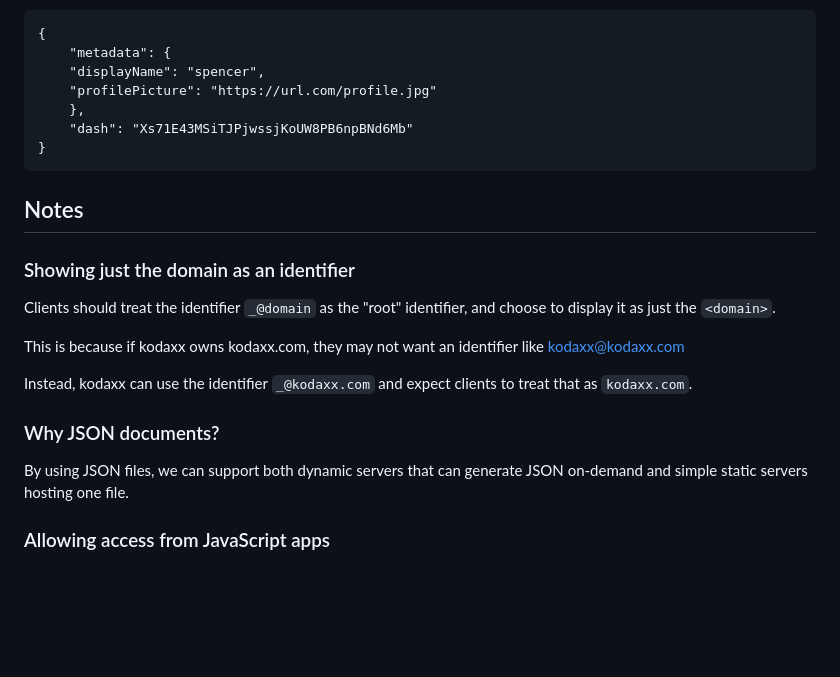
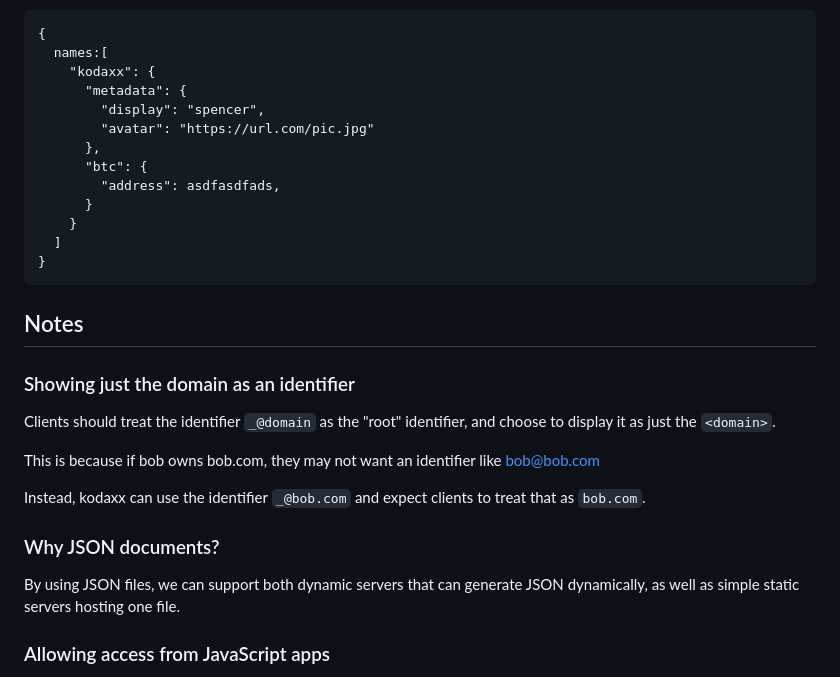
Before and after one commit to SparkPayments/sparkpayments.github.io, a Markdown page: directory/directory_protocol_v1.0.md, the part around one of its changes. Drawn GitHub-style; blank space fills up the shorter version.

```diff
--- a/directory/directory_protocol_v1.0.md
+++ b/directory/directory_protocol_v1.0.md
@@ -86,10 +153,16 @@ It will make a GET request to https://get-spark.com/.well-known/kodaxx.json and
 
     {
-	    "metadata": {
-		"displayName": "spencer",
-		"profilePicture": "https://url.com/profile.jpg"
-	    },
-	    "dash": "Xs71E43MSiTJPjwssjKoUW8PB6npBNd6Mb"
+      names:[
+        "kodaxx": {
+          "metadata": {
+            "display": "spencer",
+            "avatar": "https://url.com/pic.jpg"
+          },
+          "btc": {
+            "address": asdfasdfads,
+          }
+        }
+      ]
     }
 
 ## Notes
@@ -97,12 +170,12 @@ It will make a GET request to https://get-spark.com/.well-known/kodaxx.json and
 ### Showing just the domain as an identifier
 Clients should treat the identifier `_@domain` as the "root" identifier, and choose to display it as just the `<domain>`.
 
-This is because if kodaxx owns kodaxx.com, they may not want an identifier like kodaxx@kodaxx.com
+This is because if bob owns bob.com, they may not want an identifier like bob@bob.com
 
-Instead, kodaxx can use the identifier `_@kodaxx.com` and expect clients to treat that as `kodaxx.com`.
+Instead, kodaxx can use the identifier `_@bob.com` and expect clients to treat that as `bob.com`.
 
 ### Why JSON documents?
-By using JSON files, we can support both dynamic servers that can generate JSON on-demand and simple static servers hosting one file.
+By using JSON files, we can support both dynamic servers that can generate JSON dynamically, as well as simple static servers hosting one file.
 
 ### Allowing access from JavaScript apps
 JavaScript apps may be restricted by browser [CORS](https://developer.mozilla.org/en-US/docs/Web/HTTP/CORS) policies that prevent them from accessing `/.well-known/<user>.json` on the host domain.
```
Also changed, not shown: other parts of directory/directory_protocol_v1.0.md (+105 -38 lines).
